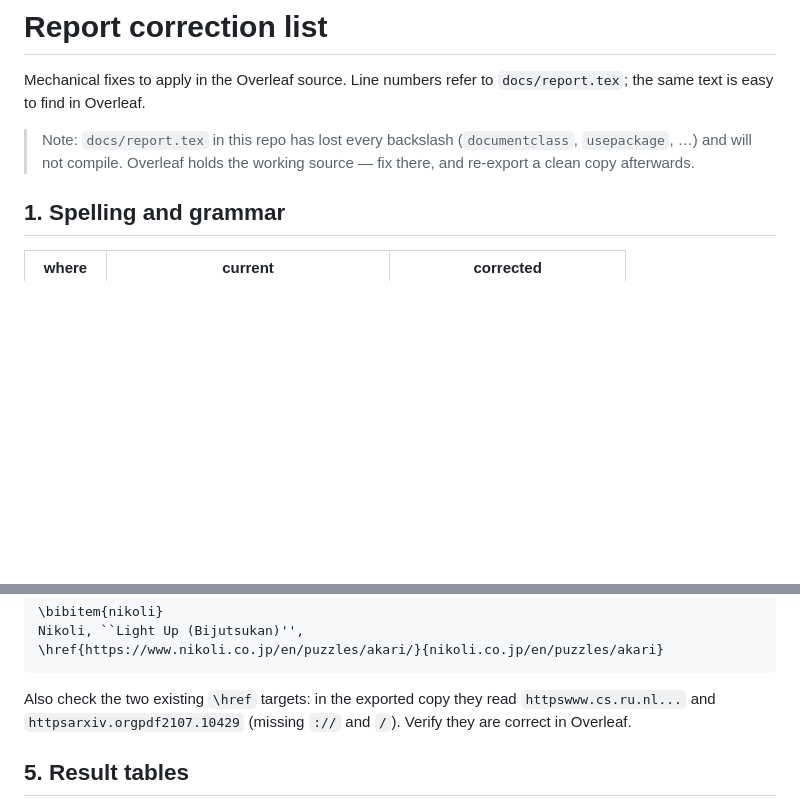
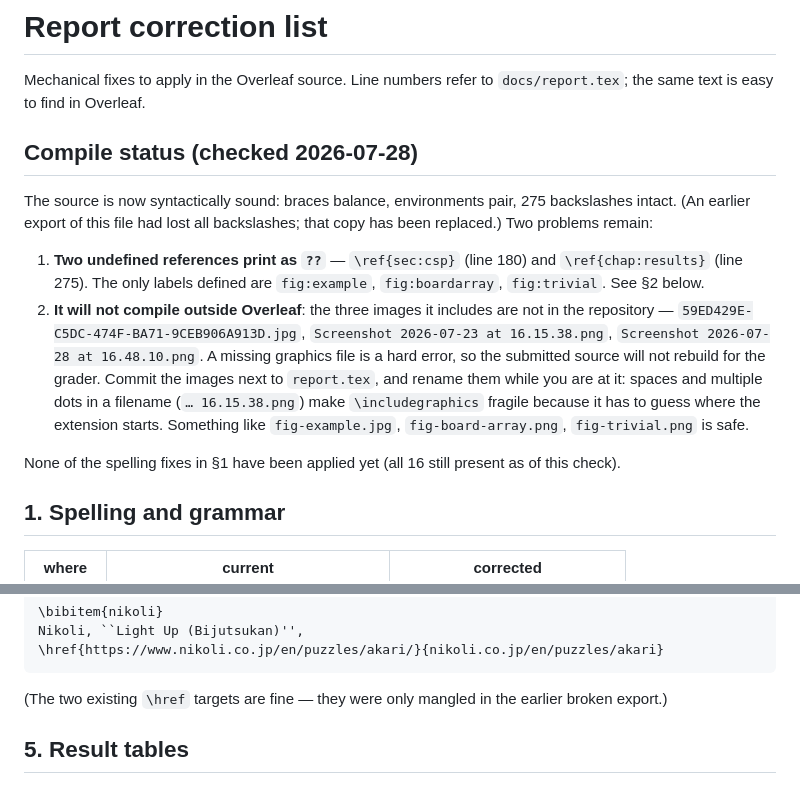
Before and after one commit to AnnieBaghumyan/LightUp, a Markdown page: docs/report-fixes.md, 2 parts joined by grey strips. Drawn GitHub-style; blank space fills up the shorter version.

Commit message:
Update report-fixes with a real compile status
The backslash-stripped export has been replaced by a valid source
(braces balance, environments pair).  Remaining blockers: two undefined
labels still print as ??, and the three included images are not in the
repo, so the source cannot rebuild outside Overleaf.  Also flags the
space-and-multiple-dot filenames as fragile for includegraphics.  The
stale URL warning is removed; none of the 16 spelling fixes are applied
yet.

Co-Authored-By: Claude Fable 5 <noreply@anthropic.com>

````diff
--- a/docs/report-fixes.md
+++ b/docs/report-fixes.md
@@ -3,9 +3,29 @@
 Mechanical fixes to apply in the Overleaf source. Line numbers refer to
 `docs/report.tex`; the same text is easy to find in Overleaf.
 
-> Note: `docs/report.tex` in this repo has lost every backslash
-> (`documentclass`, `usepackage`, …) and will not compile. Overleaf holds
-> the working source — fix there, and re-export a clean copy afterwards.
+## Compile status (checked 2026-07-28)
+
+The source is now syntactically sound: braces balance, environments pair,
+275 backslashes intact. (An earlier export of this file had lost all
+backslashes; that copy has been replaced.) Two problems remain:
+
+1. **Two undefined references print as `??`** — `\ref{sec:csp}` (line 180)
+   and `\ref{chap:results}` (line 275). The only labels defined are
+   `fig:example`, `fig:boardarray`, `fig:trivial`. See §2 below.
+2. **It will not compile outside Overleaf**: the three images it includes
+   are not in the repository —
+   `59ED429E-C5DC-474F-BA71-9CEB906A913D.jpg`,
+   `Screenshot 2026-07-23 at 16.15.38.png`,
+   `Screenshot 2026-07-28 at 16.48.10.png`.
+   A missing graphics file is a hard error, so the submitted source will
+   not rebuild for the grader. Commit the images next to `report.tex`,
+   and rename them while you are at it: spaces and multiple dots in a
+   filename (`… 16.15.38.png`) make `\includegraphics` fragile because it
+   has to guess where the extension starts. Something like
+   `fig-example.jpg`, `fig-board-array.png`, `fig-trivial.png` is safe.
+
+None of the spelling fixes in §1 have been applied yet (all 16 still
+present as of this check).
 
 ## 1. Spelling and grammar
 
@@ -67,9 +87,8 @@ Nikoli, ``Light Up (Bijutsukan)'',
 \href{https://www.nikoli.co.jp/en/puzzles/akari/}{nikoli.co.jp/en/puzzles/akari}
 ```
 
-Also check the two existing `\href` targets: in the exported copy they
-read `httpswww.cs.ru.nl...` and `httpsarxiv.orgpdf2107.10429` (missing
-`://` and `/`). Verify they are correct in Overleaf.
+(The two existing `\href` targets are fine — they were only mangled in
+the earlier broken export.)
 
 ## 5. Result tables
 
````
